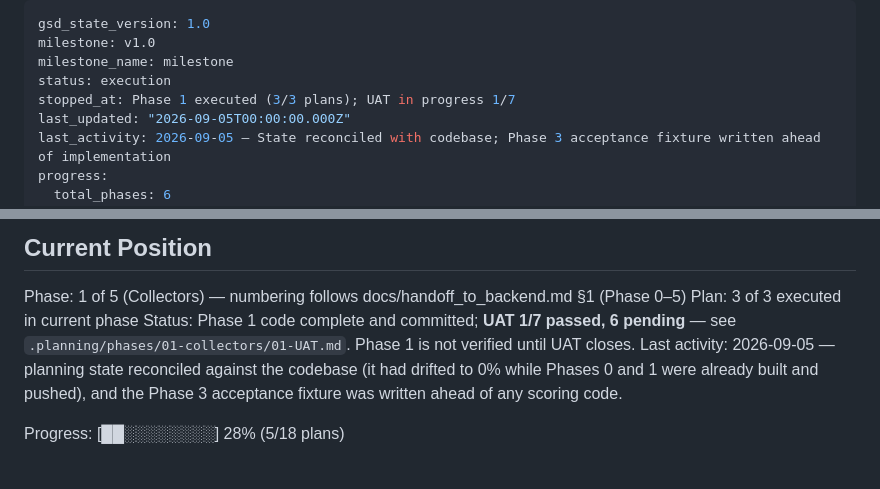
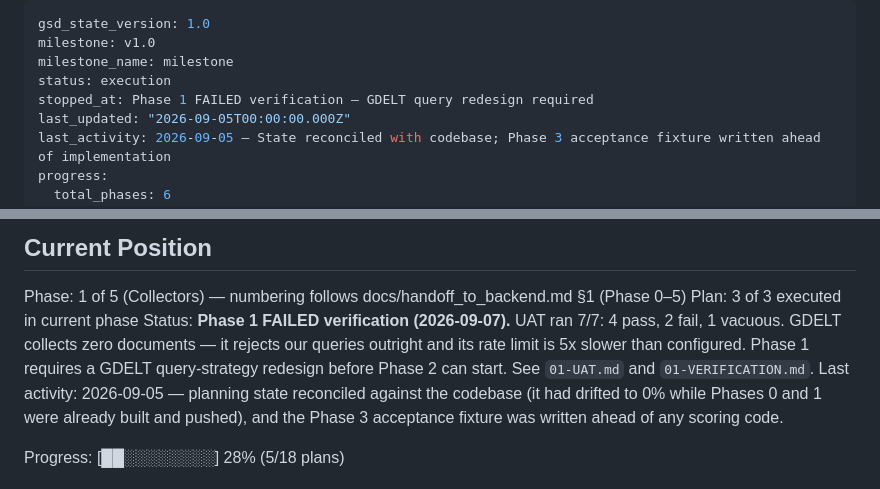
Before and after one commit to PaddyCH96/esg-lens, a Markdown page: .planning/STATE.md, 2 parts joined by grey strips. Drawn GitHub-style.

```diff
--- a/.planning/STATE.md
+++ b/.planning/STATE.md
@@ -3,7 +3,7 @@ gsd_state_version: 1.0
 milestone: v1.0
 milestone_name: milestone
 status: execution
-stopped_at: Phase 1 executed (3/3 plans); UAT in progress 1/7
+stopped_at: Phase 1 FAILED verification — GDELT query redesign required
 last_updated: "2026-09-05T00:00:00.000Z"
 last_activity: 2026-09-05 — State reconciled with codebase; Phase 3 acceptance fixture written ahead of implementation
 progress:
@@ -28,8 +28,10 @@ formula behind any number are visible, and the system says `insufficient_data` r
 
 Phase: 1 of 5 (Collectors) — numbering follows docs/handoff_to_backend.md §1 (Phase 0–5)
 Plan: 3 of 3 executed in current phase
-Status: Phase 1 code complete and committed; **UAT 1/7 passed, 6 pending** — see
-`.planning/phases/01-collectors/01-UAT.md`. Phase 1 is not verified until UAT closes.
+Status: **Phase 1 FAILED verification (2026-09-07).** UAT ran 7/7: 4 pass, 2 fail, 1 vacuous.
+GDELT collects zero documents — it rejects our queries outright and its rate limit is 5x slower
+than configured. Phase 1 requires a GDELT query-strategy redesign before Phase 2 can start.
+See `01-UAT.md` and `01-VERIFICATION.md`.
 Last activity: 2026-09-05 — planning state reconciled against the codebase (it had drifted to 0%
 while Phases 0 and 1 were already built and pushed), and the Phase 3 acceptance fixture was
 written ahead of any scoring code.
```
Also changed, not shown: .planning/ROADMAP.md (+7 -3 lines).
